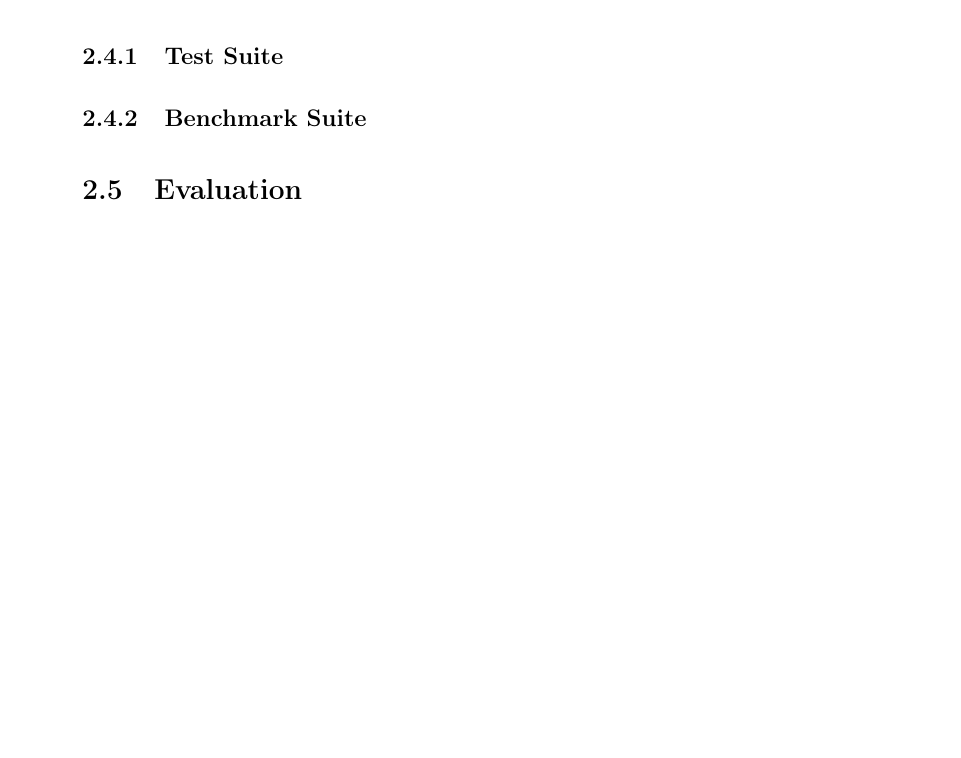
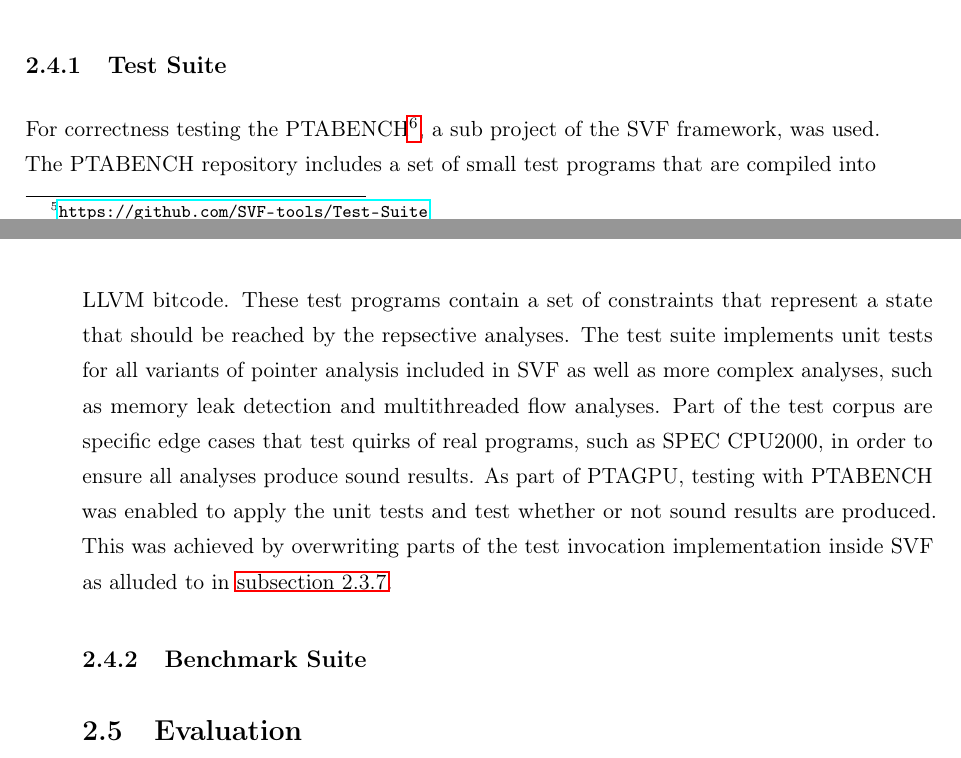
Before and after one commit to lukasboettcher/msc-paper, a LaTeX thesis (main.tex, which reads include/chap2_main.tex): part of page 65 of 78 before the commit and two parts of pages 64 and 65 of 78 after it, the two joined at a grey line, cut so that both start at the same text, the shorter picture padded with empty space. Compiled offline with pdfLaTeX.

Commit message:
what is ptabench

```diff
--- a/include/chap2_main.tex
+++ b/include/chap2_main.tex
@@ -637,5 +637,12 @@ Following, the experimental results are split into correctness testing and perfo
 While for correctness testing a pre defined test suite was used, a collection of current open source programs of varying complexity was compiled for real world performance testing.
 
 \subsection{Test Suite}\label{sec:testsuite}
+For correctness testing the PTABENCH\footnote{\url{https://github.com/SVF-tools/Test-Suite}}, a sub project of the SVF framework, was used.
+The PTABENCH repository includes a set of small test programs that are compiled into LLVM bitcode. These test programs contain a set of constraints that represent a state that should be reached by the repsective analyses.
+The test suite implements unit tests for all variants of pointer analysis included in SVF as well as more complex analyses, such as memory leak detection and multithreaded flow analyses.
+Part of the test corpus are specific edge cases that test quirks of real programs, such as SPEC CPU2000, in order to ensure all analyses produce sound results.
+As part of PTAGPU, testing with PTABENCH was enabled to apply the unit tests and test whether or not sound results are produced.
+This was achieved by overwriting parts of the test invocation implementation inside SVF as alluded to in \autoref{sec:feedingback}.
+
 \subsection{Benchmark Suite}
 \section{Evaluation}
```
